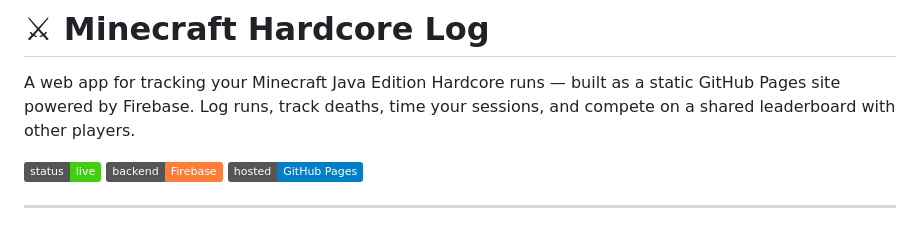
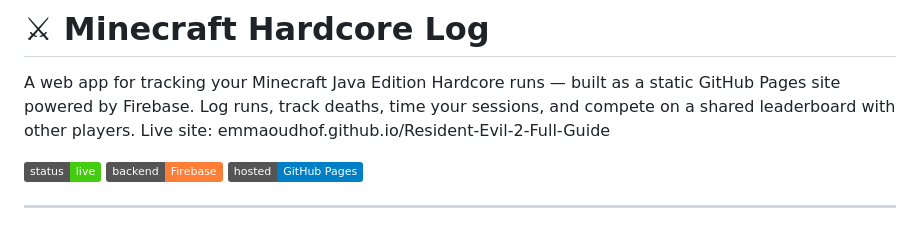
Before and after one commit to emmaoudhof/Minecraft-Hardcore-Log, a Markdown page: README.md, the part around the change. Drawn GitHub-style; badges without logos.

Commit message:
Add live site link to README
Added link to the live site in the README.

```diff
--- a/README.md
+++ b/README.md
@@ -1,6 +1,7 @@
 # ⚔ Minecraft Hardcore Log
 
 A web app for tracking your Minecraft Java Edition Hardcore runs — built as a static GitHub Pages site powered by Firebase. Log runs, track deaths, time your sessions, and compete on a shared leaderboard with other players.
+Live site: emmaoudhof.github.io/Resident-Evil-2-Full-Guide
 
 ![Dashboard preview](https://img.shields.io/badge/status-live-brightgreen) ![Firebase](https://img.shields.io/badge/backend-Firebase-orange) ![GitHub Pages](https://img.shields.io/badge/hosted-GitHub%20Pages-blue)
 
```
